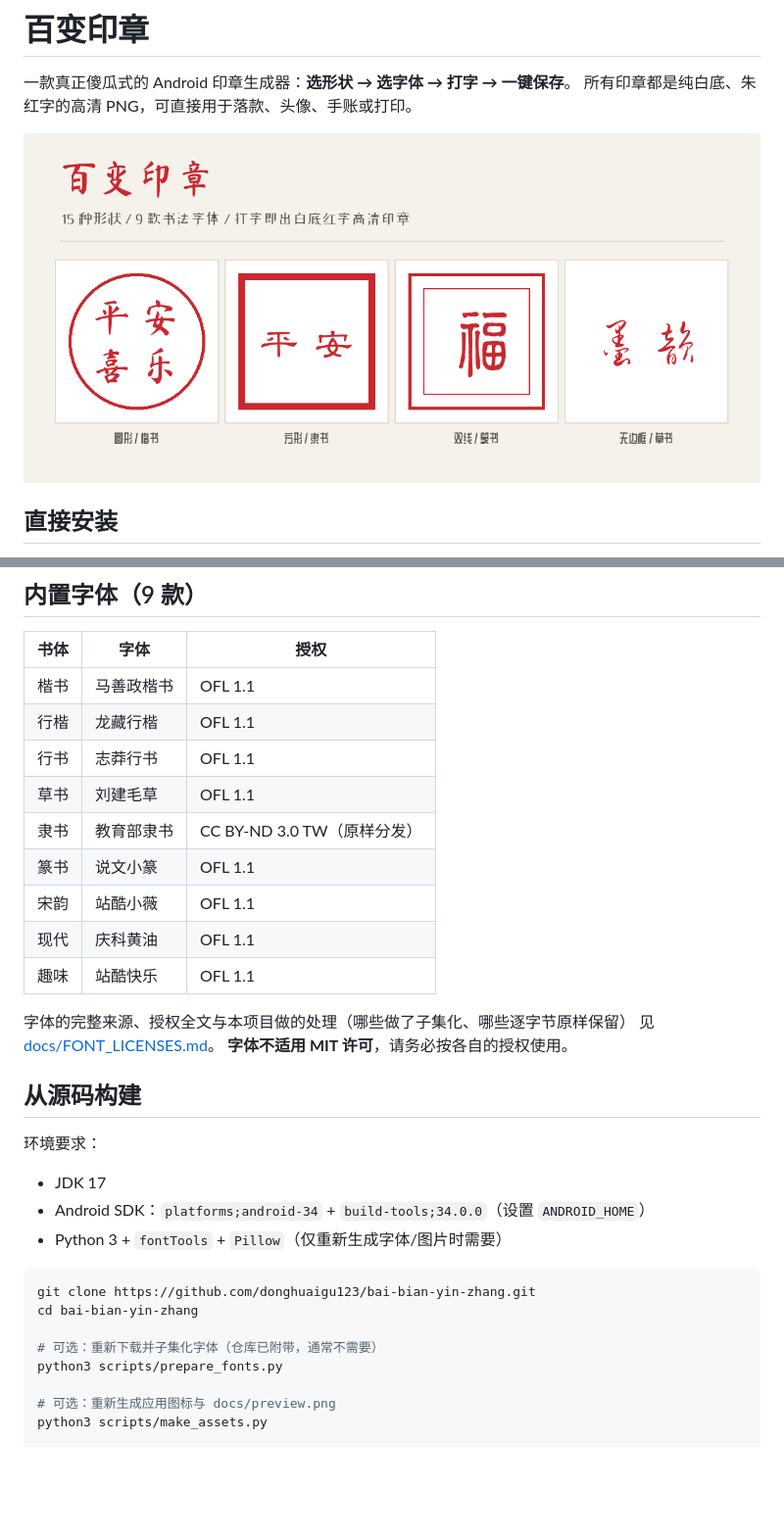
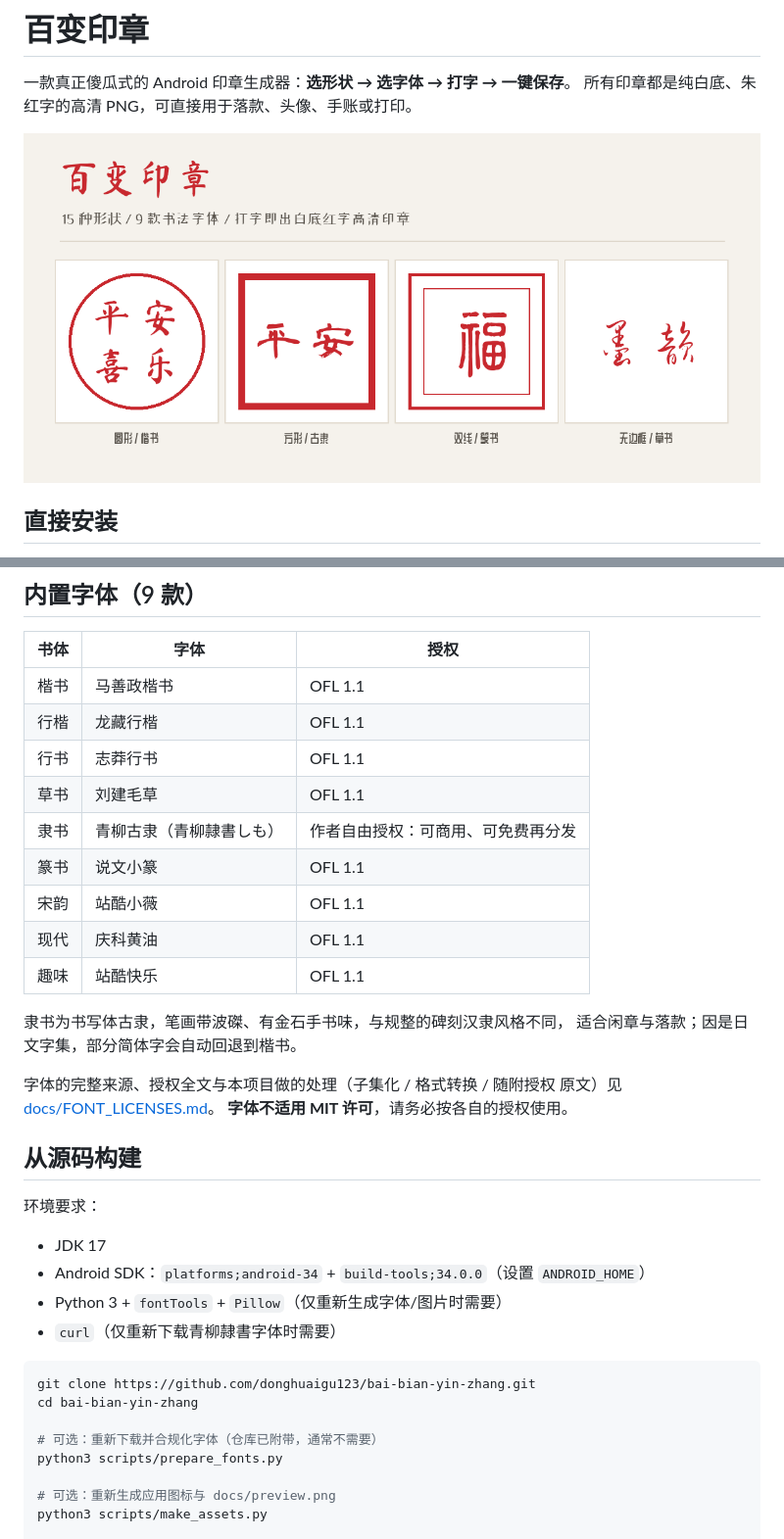
Before and after one commit to donghuaigu123/bai-bian-yin-zhang, a Markdown page: README.md, 2 parts joined by grey strips. Shown at 98% size. Drawn GitHub-style; pictures changed too: docs/preview.png; blank space fills up the shorter version.

````diff
--- a/README.md
+++ b/README.md
@@ -57,14 +57,17 @@
 | 行楷 | 龙藏行楷 | OFL 1.1 |
 | 行书 | 志莽行书 | OFL 1.1 |
 | 草书 | 刘建毛草 | OFL 1.1 |
-| 隶书 | 教育部隶书 | CC BY-ND 3.0 TW（原样分发） |
+| 隶书 | 青柳古隶（青柳隷書しも） | 作者自由授权：可商用、可免费再分发 |
 | 篆书 | 说文小篆 | OFL 1.1 |
 | 宋韵 | 站酷小薇 | OFL 1.1 |
 | 现代 | 庆科黄油 | OFL 1.1 |
 | 趣味 | 站酷快乐 | OFL 1.1 |
 
-字体的完整来源、授权全文与本项目做的处理（哪些做了子集化、哪些逐字节原样保留）
-见 [docs/FONT_LICENSES.md](docs/FONT_LICENSES.md)。
+隶书为书写体古隶，笔画带波磔、有金石手书味，与规整的碑刻汉隶风格不同，
+适合闲章与落款；因是日文字集，部分简体字会自动回退到楷书。
+
+字体的完整来源、授权全文与本项目做的处理（子集化 / 格式转换 / 随附授权
+原文）见 [docs/FONT_LICENSES.md](docs/FONT_LICENSES.md)。
 **字体不适用 MIT 许可**，请务必按各自的授权使用。
 
 ## 从源码构建
@@ -74,12 +77,13 @@
 - JDK 17
 - Android SDK：`platforms;android-34` + `build-tools;34.0.0`（设置 `ANDROID_HOME`）
 - Python 3 + `fontTools` + `Pillow`（仅重新生成字体/图片时需要）
+- `curl`（仅重新下载青柳隷書字体时需要）
 
 ```bash
 git clone https://github.com/donghuaigu123/bai-bian-yin-zhang.git
 cd bai-bian-yin-zhang
 
-# 可选：重新下载并子集化字体（仓库已附带，通常不需要）
+# 可选：重新下载并合规化字体（仓库已附带，通常不需要）
 python3 scripts/prepare_fonts.py
 
 # 可选：重新生成应用图标与 docs/preview.png
````
Also changed, not shown: other parts of README.md (+5 -3 lines), docs/FONT_LICENSES.md (+56 -20 lines), 12 other files.
